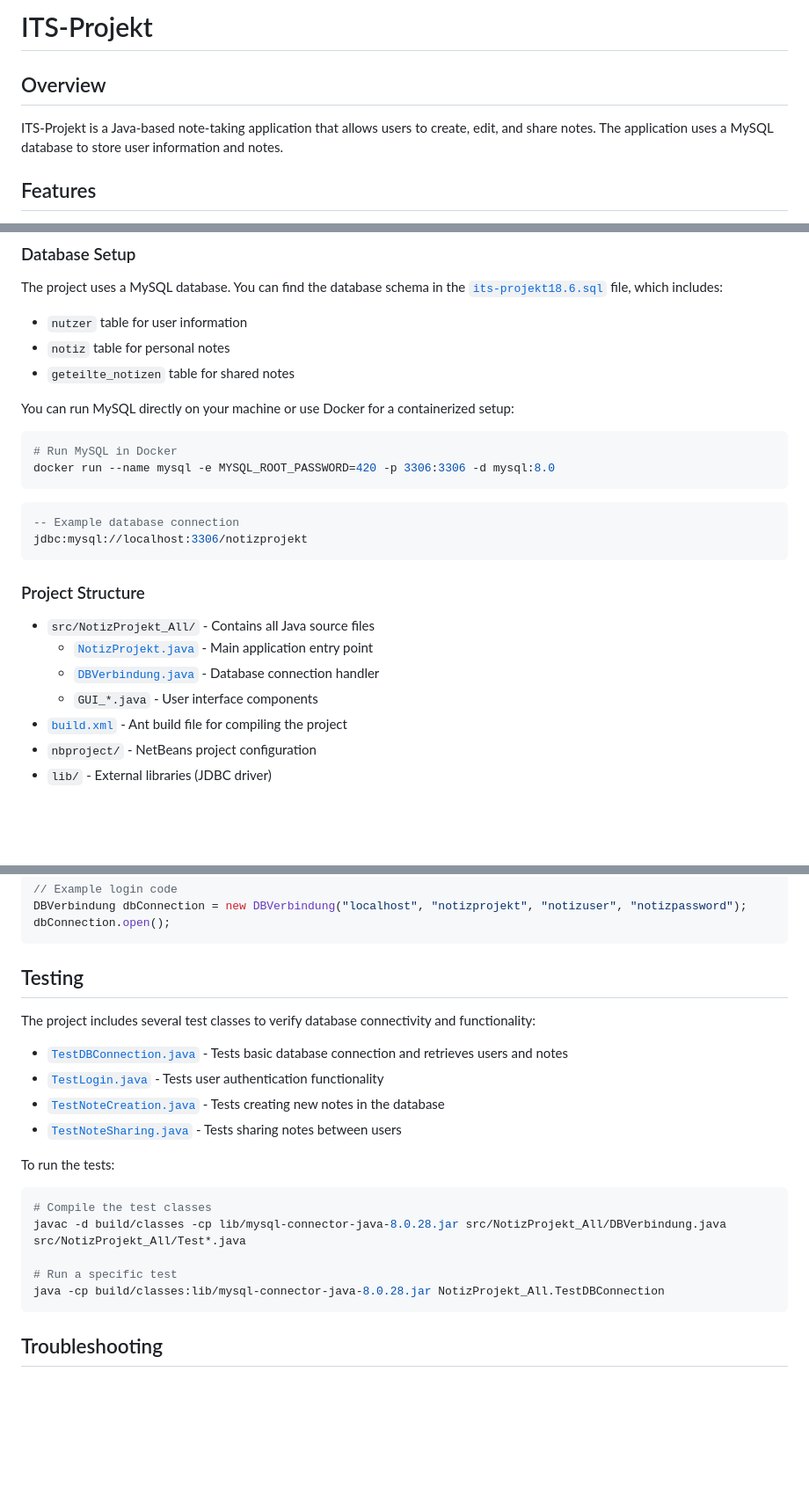
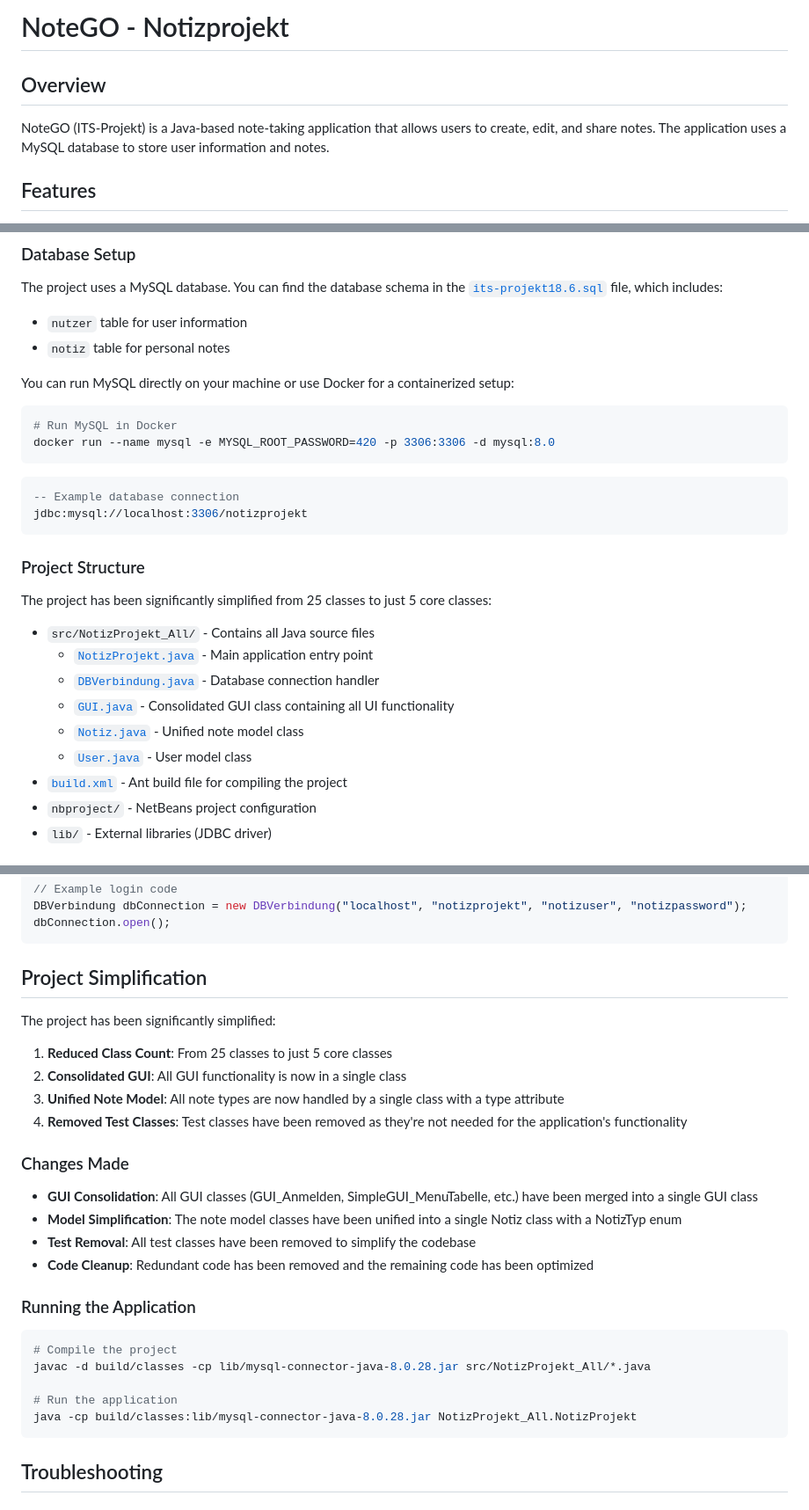
Before and after one commit to PythonTilk/ITS-Projekt, a Markdown page: README.md, 3 parts joined by grey strips. Shown at 88% size. Rendered like a GitHub page; blank space fills up the shorter version.

Commit message:
Dokumentation der Projektänderungen hinzugefügt

````diff
--- a/README.md
+++ b/README.md
@@ -1,8 +1,8 @@
-# ITS-Projekt
+# NoteGO - Notizprojekt
 
 ## Overview
 
-ITS-Projekt is a Java-based note-taking application that allows users to create, edit, and share notes. The application uses a MySQL database to store user information and notes.
+NoteGO (ITS-Projekt) is a Java-based note-taking application that allows users to create, edit, and share notes. The application uses a MySQL database to store user information and notes.
 
 ## Features
 
@@ -19,7 +19,6 @@ The project uses a MySQL database. You can find the database schema in the [`its
 
 - `nutzer` table for user information
 - `notiz` table for personal notes
-- `geteilte_notizen` table for shared notes
 
 You can run MySQL directly on your machine or use Docker for a containerized setup:
 
@@ -35,10 +34,14 @@ jdbc:mysql://localhost:3306/notizprojekt
 
 ### Project Structure
 
+The project has been significantly simplified from 25 classes to just 5 core classes:
+
 - `src/NotizProjekt_All/` - Contains all Java source files
   - [`NotizProjekt.java`](src/NotizProjekt_All/NotizProjekt.java) - Main application entry point
   - [`DBVerbindung.java`](src/NotizProjekt_All/DBVerbindung.java) - Database connection handler
-  - `GUI_*.java` - User interface components
+  - [`GUI.java`](src/NotizProjekt_All/GUI.java) - Consolidated GUI class containing all UI functionality
+  - [`Notiz.java`](src/NotizProjekt_All/Notiz.java) - Unified note model class
+  - [`User.java`](src/NotizProjekt_All/User.java) - User model class
 - [`build.xml`](build.xml) - Ant build file for compiling the project
 - `nbproject/` - NetBeans project configuration
 - `lib/` - External libraries (JDBC driver)
@@ -87,23 +90,30 @@ DBVerbindung dbConnection = new DBVerbindung("localhost", "notizprojekt", "notiz
 dbConnection.open();
 ```
 
-## Testing
+## Project Simplification
 
-The project includes several test classes to verify database connectivity and functionality:
+The project has been significantly simplified:
 
-- [`TestDBConnection.java`](src/NotizProjekt_All/TestDBConnection.java) - Tests basic database connection and retrieves users and notes
-- [`TestLogin.java`](src/NotizProjekt_All/TestLogin.java) - Tests user authentication functionality
-- [`TestNoteCreation.java`](src/NotizProjekt_All/TestNoteCreation.java) - Tests creating new notes in the database
-- [`TestNoteSharing.java`](src/NotizProjekt_All/TestNoteSharing.java) - Tests sharing notes between users
+1. **Reduced Class Count**: From 25 classes to just 5 core classes
+2. **Consolidated GUI**: All GUI functionality is now in a single class
+3. **Unified Note Model**: All note types are now handled by a single class with a type attribute
+4. **Removed Test Classes**: Test classes have been removed as they're not needed for the application's functionality
 
-To run the tests:
+### Changes Made
+
+- **GUI Consolidation**: All GUI classes (GUI_Anmelden, SimpleGUI_MenuTabelle, etc.) have been merged into a single GUI class
+- **Model Simplification**: The note model classes have been unified into a single Notiz class with a NotizTyp enum
+- **Test Removal**: All test classes have been removed to simplify the codebase
+- **Code Cleanup**: Redundant code has been removed and the remaining code has been optimized
+
+### Running the Application
 
 ```bash
-# Compile the test classes
-javac -d build/classes -cp lib/mysql-connector-java-8.0.28.jar src/NotizProjekt_All/DBVerbindung.java src/NotizProjekt_All/Test*.java
+# Compile the project
+javac -d build/classes -cp lib/mysql-connector-java-8.0.28.jar src/NotizProjekt_All/*.java
 
-# Run a specific test
-java -cp build/classes:lib/mysql-connector-java-8.0.28.jar NotizProjekt_All.TestDBConnection
+# Run the application
+java -cp build/classes:lib/mysql-connector-java-8.0.28.jar NotizProjekt_All.NotizProjekt
 ```
 
 ## Troubleshooting
````
Also changed, not shown: CHANGES.md (added, +64 -0 lines).
